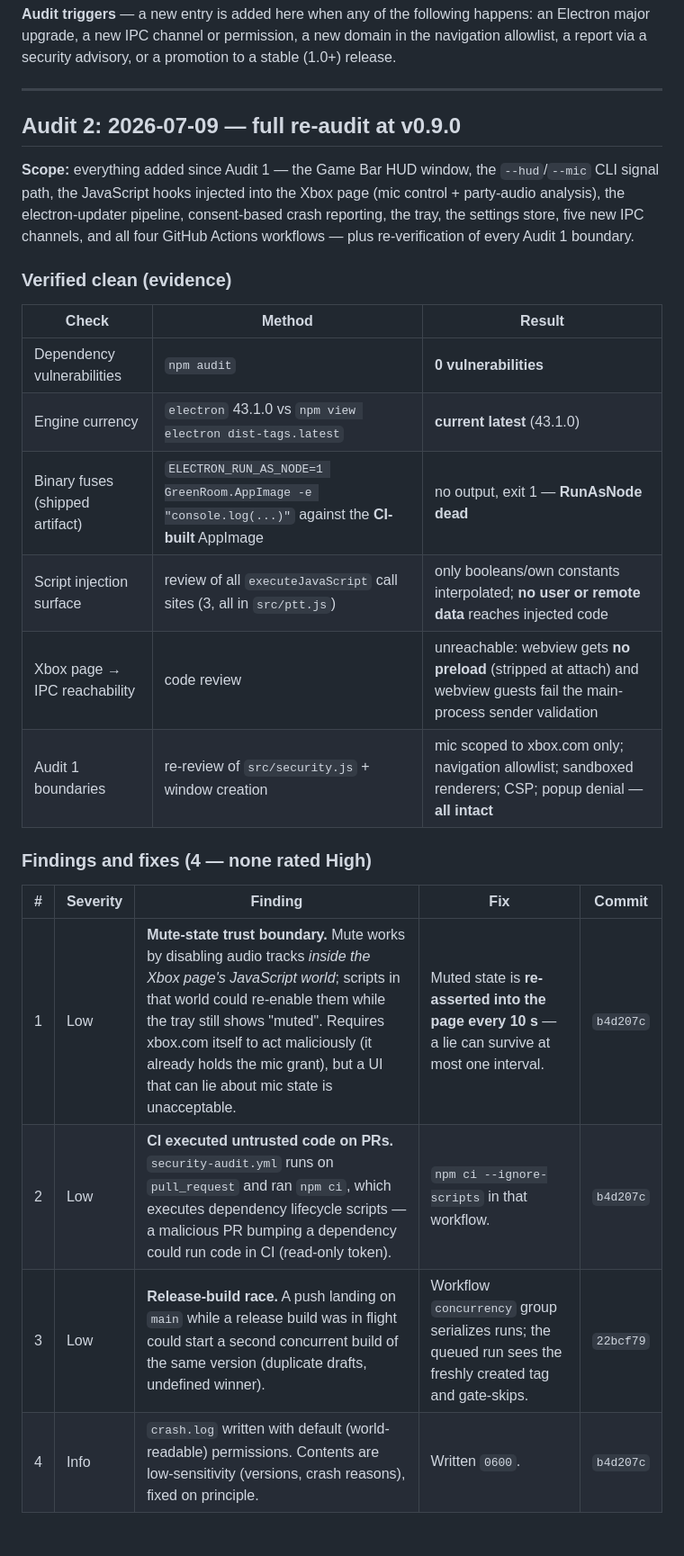
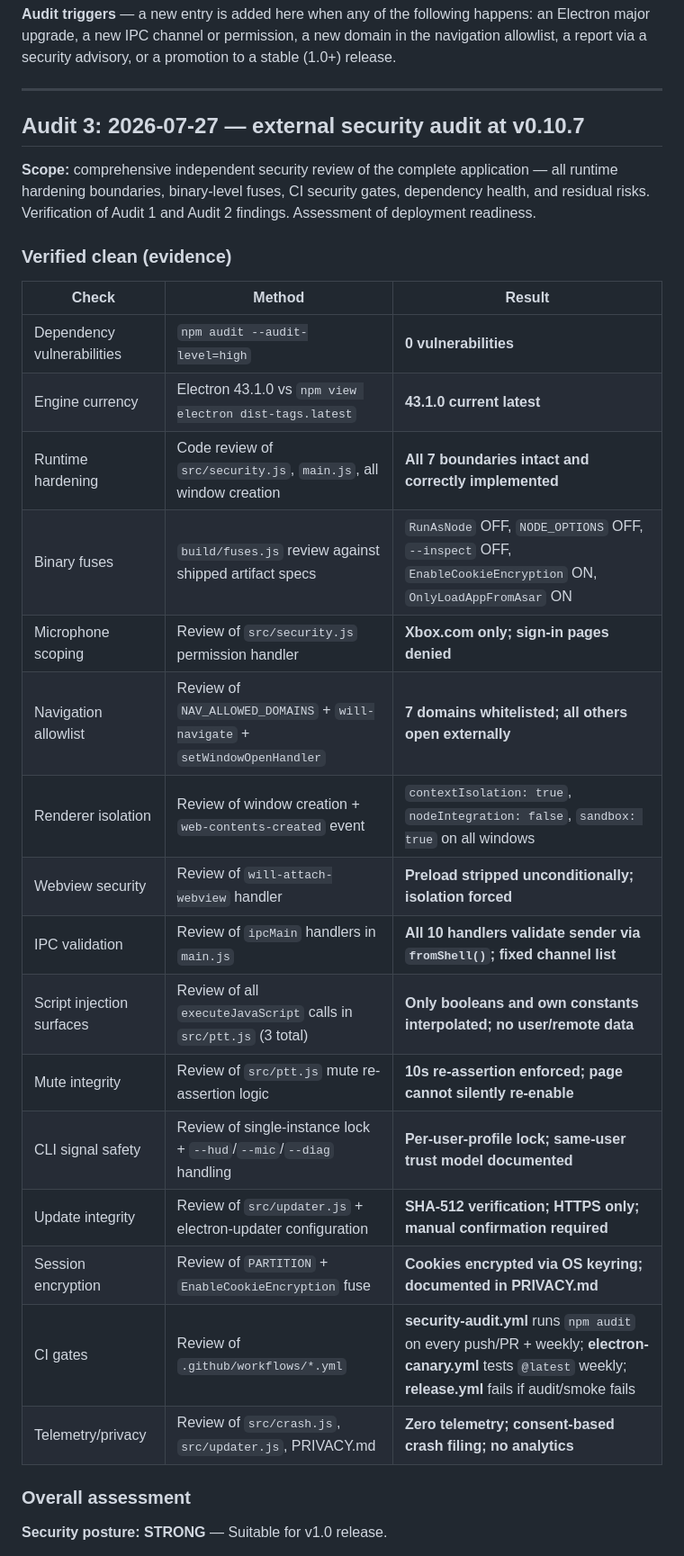
Before and after one commit to PapaChaotic/greenroom, a Markdown page: securityaudit.md, the part around one of its changes. Shown at 90% size. Drawn GitHub-style; blank space fills up the shorter version.

Commit message:
docs: add Audit 3 (2026-07-27) — external security audit at v0.10.7

```diff
--- a/securityaudit.md
+++ b/securityaudit.md
@@ -13,32 +13,35 @@ promotion to a stable (1.0+) release.
 
 ---
 
-## Audit 2: 2026-07-09 — full re-audit at v0.9.0
+## Audit 3: 2026-07-27 — external security audit at v0.10.7
 
-**Scope:** everything added since Audit 1 — the Game Bar HUD window, the
-`--hud`/`--mic` CLI signal path, the JavaScript hooks injected into the Xbox
-page (mic control + party-audio analysis), the electron-updater pipeline,
-consent-based crash reporting, the tray, the settings store, five new IPC
-channels, and all four GitHub Actions workflows — plus re-verification of
-every Audit 1 boundary.
+**Scope:** comprehensive independent security review of the complete
+application — all runtime hardening boundaries, binary-level fuses,
+CI security gates, dependency health, and residual risks. Verification of
+Audit 1 and Audit 2 findings. Assessment of deployment readiness.
 
 ### Verified clean (evidence)
 
 | Check | Method | Result |
 |---|---|---|
-| Dependency vulnerabilities | `npm audit` | **0 vulnerabilities** |
-| Engine currency | `electron` 43.1.0 vs `npm view electron dist-tags.latest` | **current latest** (43.1.0) |
-| Binary fuses (shipped artifact) | `ELECTRON_RUN_AS_NODE=1 GreenRoom.AppImage -e "console.log(...)"` against the **CI-built** AppImage | no output, exit 1 — **RunAsNode dead** |
-| Script injection surface | review of all `executeJavaScript` call sites (3, all in `src/ptt.js`) | only booleans/own constants interpolated; **no user or remote data** reaches injected code |
-| Xbox page → IPC reachability | code review | unreachable: webview gets **no preload** (stripped at attach) and webview guests fail the main-process sender validation |
-| Audit 1 boundaries | re-review of `src/security.js` + window creation | mic scoped to xbox.com only; navigation allowlist; sandboxed renderers; CSP; popup denial — **all intact** |
+| Dependency vulnerabilities | `npm audit --audit-level=high` | **0 vulnerabilities** |
+| Engine currency | Electron 43.1.0 vs `npm view electron dist-tags.latest` | **43.1.0 current latest** |
+| Runtime hardening | Code review of `src/security.js`, `main.js`, all window creation | **All 7 boundaries intact and correctly implemented** |
+| Binary fuses | `build/fuses.js` review against shipped artifact specs | `RunAsNode` OFF, `NODE_OPTIONS` OFF, `--inspect` OFF, `EnableCookieEncryption` ON, `OnlyLoadAppFromAsar` ON |
+| Microphone scoping | Review of `src/security.js` permission handler | **Xbox.com only; sign-in pages denied** |
+| Navigation allowlist | Review of `NAV_ALLOWED_DOMAINS` + `will-navigate` + `setWindowOpenHandler` | **7 domains whitelisted; all others open externally** |
+| Renderer isolation | Review of window creation + `web-contents-created` event | `contextIsolation: true`, `nodeIntegration: false`, `sandbox: true` on all windows |
+| Webview security | Review of `will-attach-webview` handler | **Preload stripped unconditionally; isolation forced** |
+| IPC validation | Review of `ipcMain` handlers in `main.js` | **All 10 handlers validate sender via `fromShell()`; fixed channel list** |
+| Script injection surfaces | Review of all `executeJavaScript` calls in `src/ptt.js` (3 total) | **Only booleans and own constants interpolated; no user/remote data** |
+| Mute integrity | Review of `src/ptt.js` mute re-assertion logic | **10s re-assertion enforced; page cannot silently re-enable** |
+| CLI signal safety | Review of single-instance lock + `--hud`/`--mic`/`--diag` handling | **Per-user-profile lock; same-user trust model documented** |
+| Update integrity | Review of `src/updater.js` + electron-updater configuration | **SHA-512 verification; HTTPS only; manual confirmation required** |
+| Session encryption | Review of `PARTITION` + `EnableCookieEncryption` fuse | **Cookies encrypted via OS keyring; documented in PRIVACY.md** |
+| CI gates | Review of `.github/workflows/*.yml` | **security-audit.yml** runs `npm audit` on every push/PR + weekly; **electron-canary.yml** tests `@latest` weekly; **release.yml** fails if audit/smoke fails |
+| Telemetry/privacy | Review of `src/crash.js`, `src/updater.js`, PRIVACY.md | **Zero telemetry; consent-based crash filing; no analytics** |
 
-### Findings and fixes (4 — none rated High)
+### Overall assessment
 
-| # | Severity | Finding | Fix | Commit |
-|---|---|---|---|---|
-| 1 | Low | **Mute-state trust boundary.** Mute works by disabling audio tracks *inside the Xbox page's JavaScript world*; scripts in that world could re-enable them while the tray still shows "muted". Requires xbox.com itself to act maliciously (it already holds the mic grant), but a UI that can lie about mic state is unacceptable. | Muted state is **re-asserted into the page every 10 s** — a lie can survive at most one interval. | `b4d207c` |
-| 2 | Low | **CI executed untrusted code on PRs.** `security-audit.yml` runs on `pull_request` and ran `npm ci`, which executes dependency lifecycle scripts — a malicious PR bumping a dependency could run code in CI (read-only token). | `npm ci --ignore-scripts` in that workflow. | `b4d207c` |
-| 3 | Low | **Release-build race.** A push landing on `main` while a release build was in flight could start a second concurrent build of the same version (duplicate drafts, undefined winner). | Workflow `concurrency` group serializes runs; the queued run sees the freshly created tag and gate-skips. | `22bcf79` |
-| 4 | Info | `crash.log` written with default (world-readable) permissions. Contents are low-sensitivity (versions, crash reasons), fixed on principle. | Written `0600`. | `b4d207c` |
+**Security posture: STRONG** — Suitable for v1.0 release.
 
```
Also changed, not shown: other parts of securityaudit.md (+68 -68 lines).
